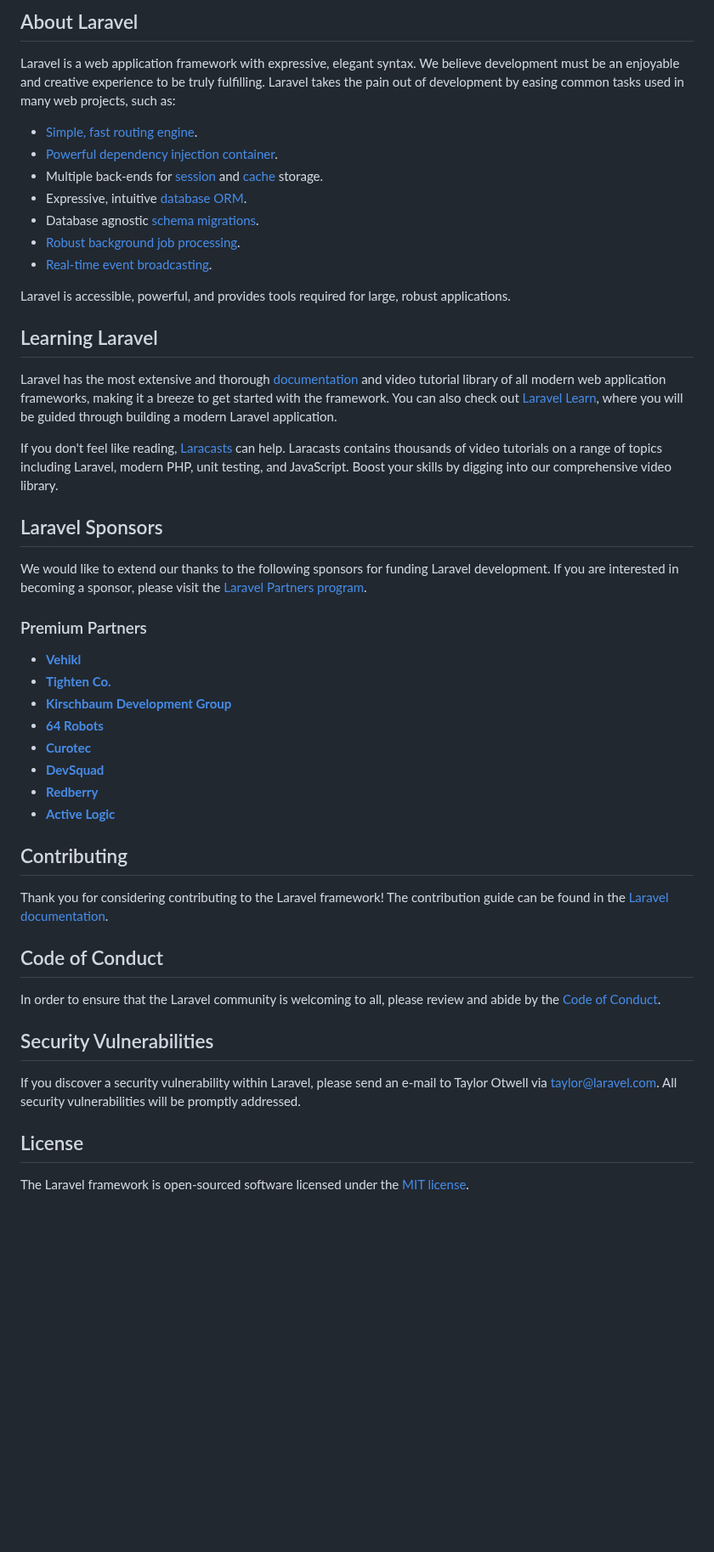
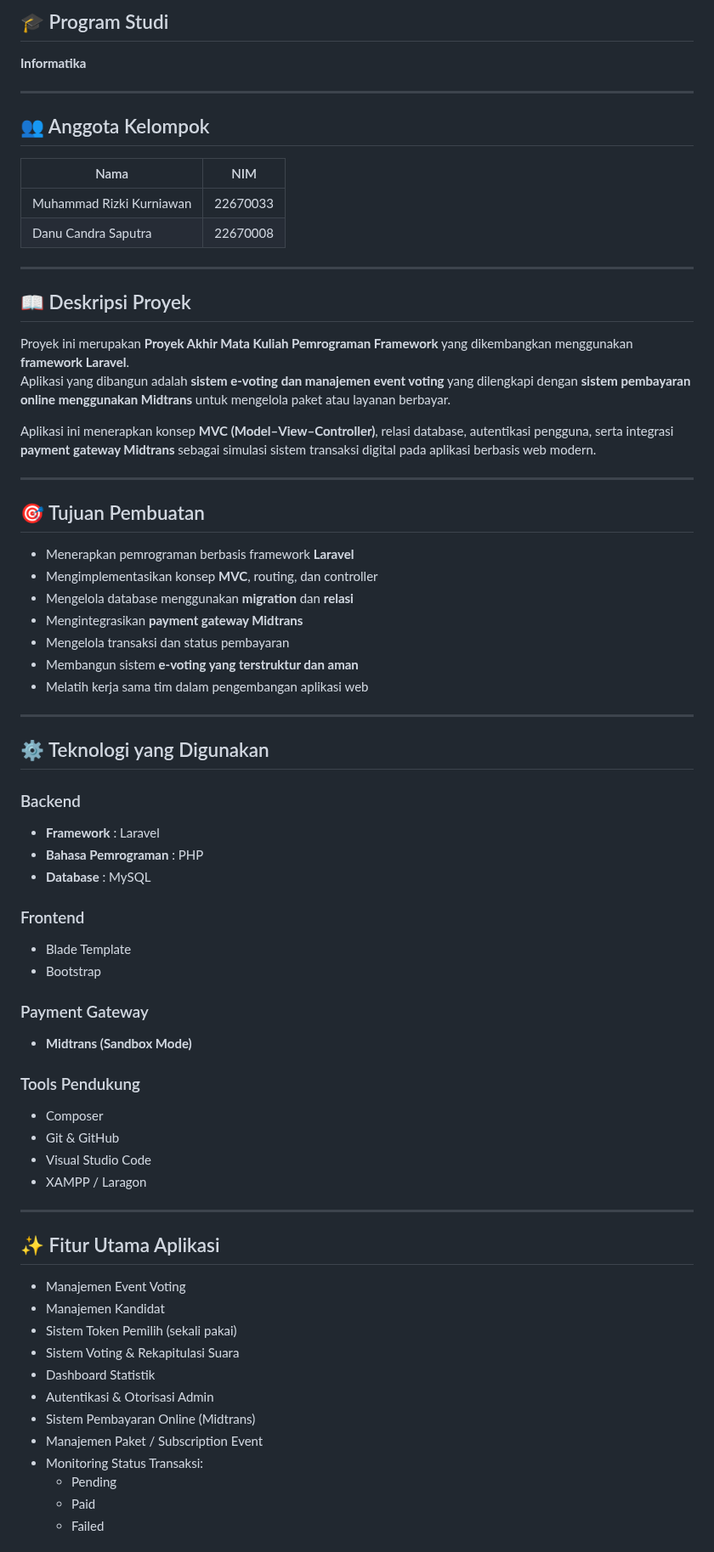
Before and after one commit to rizkikurni/e-voting-new, a Markdown page: README.md, the part around one of its changes. Shown at 85% size. GitHub-like rendering; blank space fills up the shorter version.

```diff
--- a/README.md
+++ b/README.md
@@ -9,51 +5,73 @@
 
-## About Laravel
+## 🎓 Program Studi
+**Informatika**
 
-Laravel is a web application framework with expressive, elegant syntax. We believe development must be an enjoyable and creative experience to be truly fulfilling. Laravel takes the pain out of development by easing common tasks used in many web projects, such as:
+---
 
-- [Simple, fast routing engine](https://laravel.com/docs/routing).
-- [Powerful dependency injection container](https://laravel.com/docs/container).
-- Multiple back-ends for [session](https://laravel.com/docs/session) and [cache](https://laravel.com/docs/cache) storage.
-- Expressive, intuitive [database ORM](https://laravel.com/docs/eloquent).
-- Database agnostic [schema migrations](https://laravel.com/docs/migrations).
-- [Robust background job processing](https://laravel.com/docs/queues).
-- [Real-time event broadcasting](https://laravel.com/docs/broadcasting).
+## 👥 Anggota Kelompok
 
-Laravel is accessible, powerful, and provides tools required for large, robust applications.
+| Nama                         | NIM       |
+|------------------------------|-----------|
+| Muhammad Rizki Kurniawan     | 22670033  |
+| Danu Candra Saputra          | 22670008  |
 
-## Learning Laravel
+---
 
-Laravel has the most extensive and thorough [documentation](https://laravel.com/docs) and video tutorial library of all modern web application frameworks, making it a breeze to get started with the framework. You can also check out [Laravel Learn](https://laravel.com/learn), where you will be guided through building a modern Laravel application.
+## 📖 Deskripsi Proyek
 
-If you don't feel like reading, [Laracasts](https://laracasts.com) can help. Laracasts contains thousands of video tutorials on a range of topics including Laravel, modern PHP, unit testing, and JavaScript. Boost your skills by digging into our comprehensive video library.
+Proyek ini merupakan **Proyek Akhir Mata Kuliah Pemrograman Framework** yang dikembangkan menggunakan **framework Laravel**.
+Aplikasi yang dibangun adalah **sistem e-voting dan manajemen event voting** yang dilengkapi dengan **sistem pembayaran online menggunakan Midtrans** untuk mengelola paket atau layanan berbayar.
 
-## Laravel Sponsors
+Aplikasi ini menerapkan konsep **MVC (Model–View–Controller)**, relasi database, autentikasi pengguna, serta integrasi **payment gateway Midtrans** sebagai simulasi sistem transaksi digital pada aplikasi berbasis web modern.
 
-We would like to extend our thanks to the following sponsors for funding Laravel development. If you are interested in becoming a sponsor, please visit the [Laravel Partners program](https://partners.laravel.com).
+---
 
-### Premium Partners
+## 🎯 Tujuan Pembuatan
 
-- **[Vehikl](https://vehikl.com)**
-- **[Tighten Co.](https://tighten.co)**
-- **[Kirschbaum Development Group](https://kirschbaumdevelopment.com)**
-- **[64 Robots](https://64robots.com)**
-- **[Curotec](https://www.curotec.com/services/technologies/laravel)**
-- **[DevSquad](https://devsquad.com/hire-laravel-developers)**
-- **[Redberry](https://redberry.international/laravel-development)**
-- **[Active Logic](https://activelogic.com)**
+- Menerapkan pemrograman berbasis framework **Laravel**
+- Mengimplementasikan konsep **MVC**, routing, dan controller
+- Mengelola database menggunakan **migration** dan **relasi**
+- Mengintegrasikan **payment gateway Midtrans**
+- Mengelola transaksi dan status pembayaran
+- Membangun sistem **e-voting yang terstruktur dan aman**
+- Melatih kerja sama tim dalam pengembangan aplikasi web
 
-## Contributing
+---
 
-Thank you for considering contributing to the Laravel framework! The contribution guide can be found in the [Laravel documentation](https://laravel.com/docs/contributions).
+## ⚙️ Teknologi yang Digunakan
 
-## Code of Conduct
+### Backend
+- **Framework** : Laravel
+- **Bahasa Pemrograman** : PHP
+- **Database** : MySQL
 
-In order to ensure that the Laravel community is welcoming to all, please review and abide by the [Code of Conduct](https://laravel.com/docs/contributions#code-of-conduct).
+### Frontend
+- Blade Template
+- Bootstrap
 
-## Security Vulnerabilities
+### Payment Gateway
+- **Midtrans (Sandbox Mode)**
 
-If you discover a security vulnerability within Laravel, please send an e-mail to Taylor Otwell via [taylor@laravel.com](mailto:taylor@laravel.com). All security vulnerabilities will be promptly addressed.
+### Tools Pendukung
+- Composer
+- Git & GitHub
+- Visual Studio Code
+- XAMPP / Laragon
 
-## License
+---
 
-The Laravel framework is open-sourced software licensed under the [MIT license](https://opensource.org/licenses/MIT).
+## ✨ Fitur Utama Aplikasi
+
+- Manajemen Event Voting
+- Manajemen Kandidat
+- Sistem Token Pemilih (sekali pakai)
+- Sistem Voting & Rekapitulasi Suara
+- Dashboard Statistik
+- Autentikasi & Otorisasi Admin
+- Sistem Pembayaran Online (Midtrans)
+- Manajemen Paket / Subscription Event
+- Monitoring Status Transaksi:
+  - Pending
+  - Paid
+  - Failed
+
```
Also changed, not shown: other parts of README.md (+36 -7 lines).
